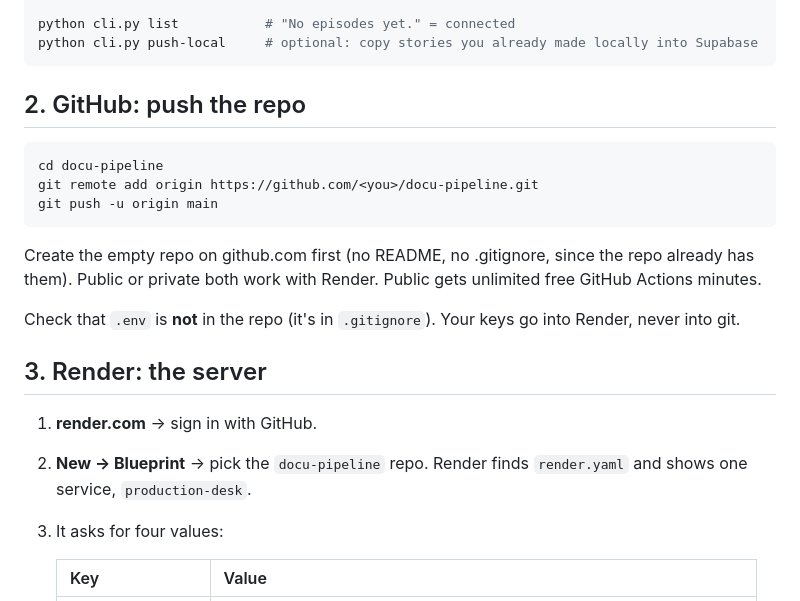
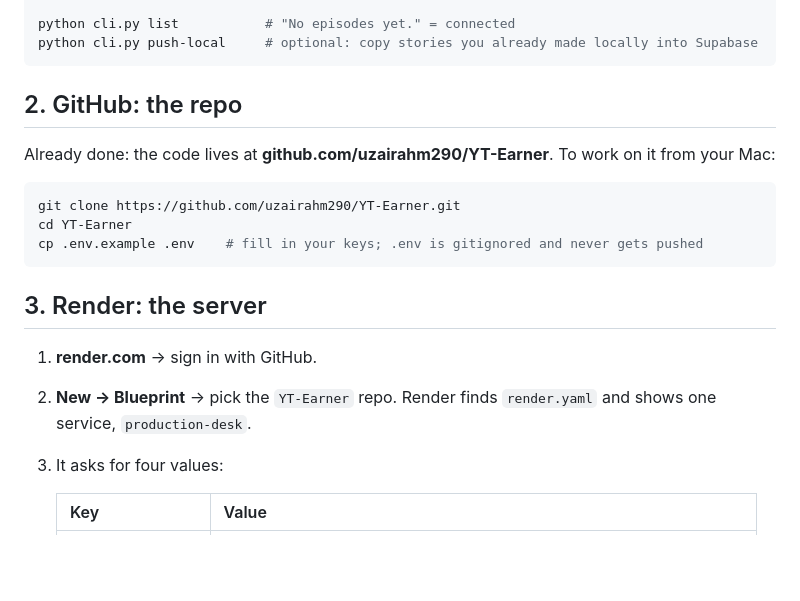
Before and after one commit to uzairahm290/YT-Earner, a Markdown page: DEPLOY.md, the part around the change. Drawn GitHub-style; blank space fills up the shorter version.

Commit message:
Point the setup and deploy guides at the YT-Earner repo

````diff
--- a/DEPLOY.md
+++ b/DEPLOY.md
@@ -52,22 +52,21 @@ python cli.py list           # "No episodes yet." = connected
 python cli.py push-local     # optional: copy stories you already made locally into Supabase
 ```
 
-## 2. GitHub: push the repo
+## 2. GitHub: the repo
+
+Already done: the code lives at **github.com/uzairahm290/YT-Earner**.
+To work on it from your Mac:
 
 ```bash
-cd docu-pipeline
-git remote add origin https://github.com/<you>/docu-pipeline.git
-git push -u origin main
+git clone https://github.com/uzairahm290/YT-Earner.git
+cd YT-Earner
+cp .env.example .env    # fill in your keys; .env is gitignored and never gets pushed
 ```
-Create the empty repo on github.com first (no README, no .gitignore, since the repo already has them).
-Public or private both work with Render. Public gets unlimited free GitHub Actions minutes.
-
-Check that `.env` is **not** in the repo (it's in `.gitignore`). Your keys go into Render, never into git.
 
 ## 3. Render: the server
 
 1. **render.com** → sign in with GitHub.
-2. **New → Blueprint** → pick the `docu-pipeline` repo. Render finds `render.yaml` and shows one service, `production-desk`.
+2. **New → Blueprint** → pick the `YT-Earner` repo. Render finds `render.yaml` and shows one service, `production-desk`.
 3. It asks for four values:
 
    | Key | Value |
````
Also changed, not shown: SETUP.md (+2 -1 lines).
